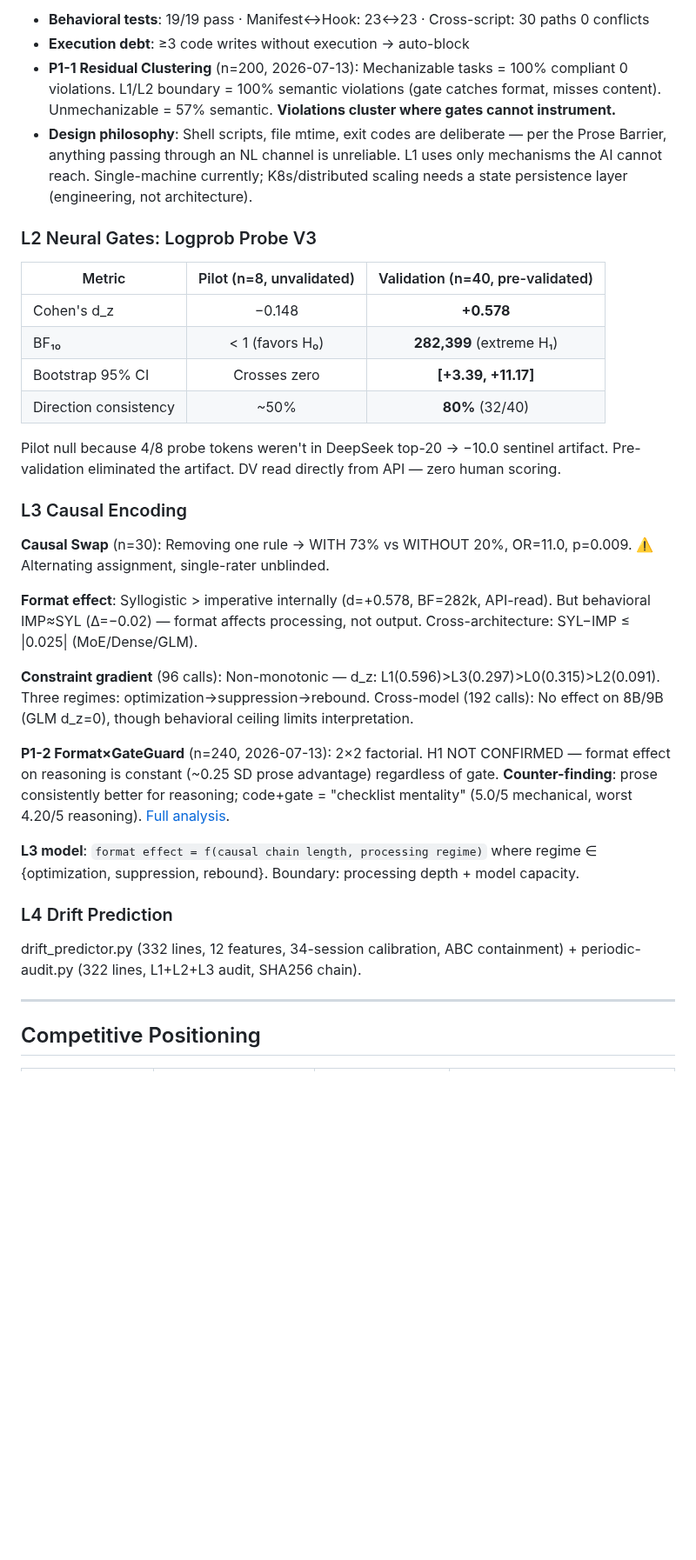
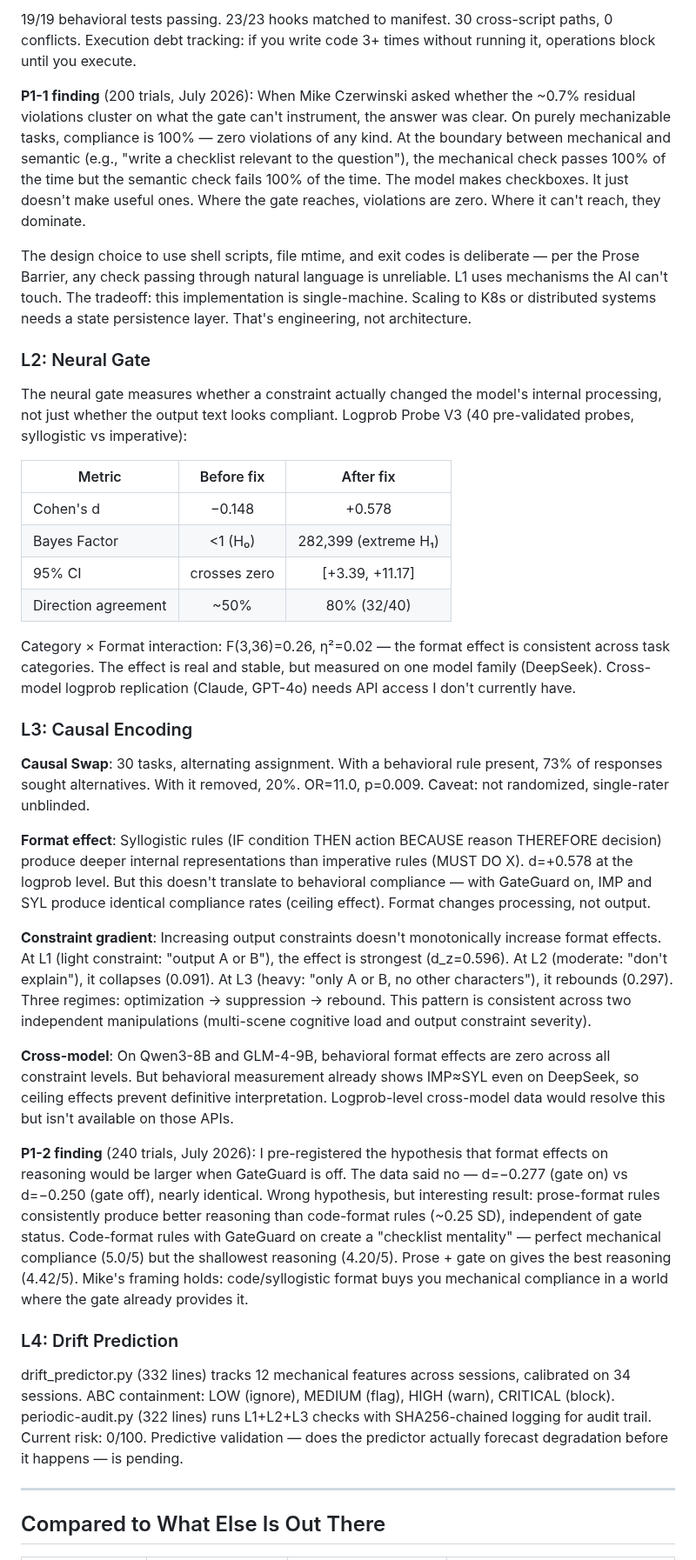
Before and after one commit to YuhaoLin2005/hermes-workspace, a Markdown page: paper/README.md, the part around one of its changes. Shown at 87% size. Drawn GitHub-style; blank space fills up the shorter version.

````diff
--- a/paper/README.md
+++ b/paper/README.md
@@ -138,38 +117,41 @@ SessionStart → health-check.py (detects flag, 24h cooldown)
 ```
 
-- **Behavioral tests**: 19/19 pass · Manifest↔Hook: 23↔23 · Cross-script: 30 paths 0 conflicts
-- **Execution debt**: ≥3 code writes without execution → auto-block
-- **P1-1 Residual Clustering** (n=200, 2026-07-13): Mechanizable tasks = 100% compliant 0 violations. L1/L2 boundary = 100% semantic violations (gate catches format, misses content). Unmechanizable = 57% semantic. **Violations cluster where gates cannot instrument.**
-- **Design philosophy**: Shell scripts, file mtime, exit codes are deliberate — per the Prose Barrier, anything passing through an NL channel is unreliable. L1 uses only mechanisms the AI cannot reach. Single-machine currently; K8s/distributed scaling needs a state persistence layer (engineering, not architecture).
+19/19 behavioral tests passing. 23/23 hooks matched to manifest. 30 cross-script paths, 0 conflicts. Execution debt tracking: if you write code 3+ times without running it, operations block until you execute.
 
-### L2 Neural Gates: Logprob Probe V3
+**P1-1 finding** (200 trials, July 2026): When Mike Czerwinski asked whether the ~0.7% residual violations cluster on what the gate can't instrument, the answer was clear. On purely mechanizable tasks, compliance is 100% — zero violations of any kind. At the boundary between mechanical and semantic (e.g., "write a checklist relevant to the question"), the mechanical check passes 100% of the time but the semantic check fails 100% of the time. The model makes checkboxes. It just doesn't make useful ones. Where the gate reaches, violations are zero. Where it can't reach, they dominate.
 
-| Metric | Pilot (n=8, unvalidated) | Validation (n=40, pre-validated) |
-|--------|:-------------------------:|:---------------------------------:|
-| Cohen's d_z | −0.148 | **+0.578** |
-| BF₁₀ | < 1 (favors H₀) | **282,399** (extreme H₁) |
-| Bootstrap 95% CI | Crosses zero | **[+3.39, +11.17]** |
-| Direction consistency | ~50% | **80%** (32/40) |
+The design choice to use shell scripts, file mtime, and exit codes is deliberate — per the Prose Barrier, any check passing through natural language is unreliable. L1 uses mechanisms the AI can't touch. The tradeoff: this implementation is single-machine. Scaling to K8s or distributed systems needs a state persistence layer. That's engineering, not architecture.
 
-Pilot null because 4/8 probe tokens weren't in DeepSeek top-20 → −10.0 sentinel artifact. Pre-validation eliminated the artifact. DV read directly from API — zero human scoring.
+### L2: Neural Gate
 
-### L3 Causal Encoding
+The neural gate measures whether a constraint actually changed the model's internal processing, not just whether the output text looks compliant. Logprob Probe V3 (40 pre-validated probes, syllogistic vs imperative):
 
-**Causal Swap** (n=30): Removing one rule → WITH 73% vs WITHOUT 20%, OR=11.0, p=0.009. ⚠️ Alternating assignment, single-rater unblinded.
+| Metric | Before fix | After fix |
+|--------|:----------:|:---------:|
+| Cohen's d | −0.148 | +0.578 |
+| Bayes Factor | <1 (H₀) | 282,399 (extreme H₁) |
+| 95% CI | crosses zero | [+3.39, +11.17] |
+| Direction agreement | ~50% | 80% (32/40) |
 
-**Format effect**: Syllogistic > imperative internally (d=+0.578, BF=282k, API-read). But behavioral IMP≈SYL (Δ=−0.02) — format affects processing, not output. Cross-architecture: SYL−IMP ≤ |0.025| (MoE/Dense/GLM).
+Category × Format interaction: F(3,36)=0.26, η²=0.02 — the format effect is consistent across task categories. The effect is real and stable, but measured on one model family (DeepSeek). Cross-model logprob replication (Claude, GPT-4o) needs API access I don't currently have.
 
-**Constraint gradient** (96 calls): Non-monotonic — d_z: L1(0.596)>L3(0.297)>L0(0.315)>L2(0.091). Three regimes: optimization→suppression→rebound. Cross-model (192 calls): No effect on 8B/9B (GLM d_z=0), though behavioral ceiling limits interpretation.
+### L3: Causal Encoding
 
-**P1-2 Format×GateGuard** (n=240, 2026-07-13): 2×2 factorial. H1 NOT CONFIRMED — format effect on reasoning is constant (~0.25 SD prose advantage) regardless of gate. **Counter-finding**: prose consistently better for reasoning; code+gate = "checklist mentality" (5.0/5 mechanical, worst 4.20/5 reasoning). [Full analysis](supplementary/p1-followup-experiments.md).
+**Causal Swap**: 30 tasks, alternating assignment. With a behavioral rule present, 73% of responses sought alternatives. With it removed, 20%. OR=11.0, p=0.009. Caveat: not randomized, single-rater unblinded.
 
-**L3 model**: `format effect = f(causal chain length, processing regime)` where regime ∈ {optimization, suppression, rebound}. Boundary: processing depth + model capacity.
+**Format effect**: Syllogistic rules (IF condition THEN action BECAUSE reason THEREFORE decision) produce deeper internal representations than imperative rules (MUST DO X). d=+0.578 at the logprob level. But this doesn't translate to behavioral compliance — with GateGuard on, IMP and SYL produce identical compliance rates (ceiling effect). Format changes processing, not output.
 
-### L4 Drift Prediction
+**Constraint gradient**: Increasing output constraints doesn't monotonically increase format effects. At L1 (light constraint: "output A or B"), the effect is strongest (d_z=0.596). At L2 (moderate: "don't explain"), it collapses (0.091). At L3 (heavy: "only A or B, no other characters"), it rebounds (0.297). Three regimes: optimization → suppression → rebound. This pattern is consistent across two independent manipulations (multi-scene cognitive load and output constraint severity).
 
-drift_predictor.py (332 lines, 12 features, 34-session calibration, ABC containment) + periodic-audit.py (322 lines, L1+L2+L3 audit, SHA256 chain).
+**Cross-model**: On Qwen3-8B and GLM-4-9B, behavioral format effects are zero across all constraint levels. But behavioral measurement already shows IMP≈SYL even on DeepSeek, so ceiling effects prevent definitive interpretation. Logprob-level cross-model data would resolve this but isn't available on those APIs.
+
+**P1-2 finding** (240 trials, July 2026): I pre-registered the hypothesis that format effects on reasoning would be larger when GateGuard is off. The data said no — d=−0.277 (gate on) vs d=−0.250 (gate off), nearly identical. Wrong hypothesis, but interesting result: prose-format rules consistently produce better reasoning than code-format rules (~0.25 SD), independent of gate status. Code-format rules with GateGuard on create a "checklist mentality" — perfect mechanical compliance (5.0/5) but the shallowest reasoning (4.20/5). Prose + gate on gives the best reasoning (4.42/5). Mike's framing holds: code/syllogistic format buys you mechanical compliance in a world where the gate already provides it.
+
+### L4: Drift Prediction
+
+drift_predictor.py (332 lines) tracks 12 mechanical features across sessions, calibrated on 34 sessions. ABC containment: LOW (ignore), MEDIUM (flag), HIGH (warn), CRITICAL (block). periodic-audit.py (322 lines) runs L1+L2+L3 checks with SHA256-chained logging for audit trail. Current risk: 0/100. Predictive validation — does the predictor actually forecast degradation before it happens — is pending.
 
 ---
 
-## Competitive Positioning
+## Compared to What Else Is Out There
 
````
Also changed, not shown: other parts of paper/README.md (+118 -147 lines).
